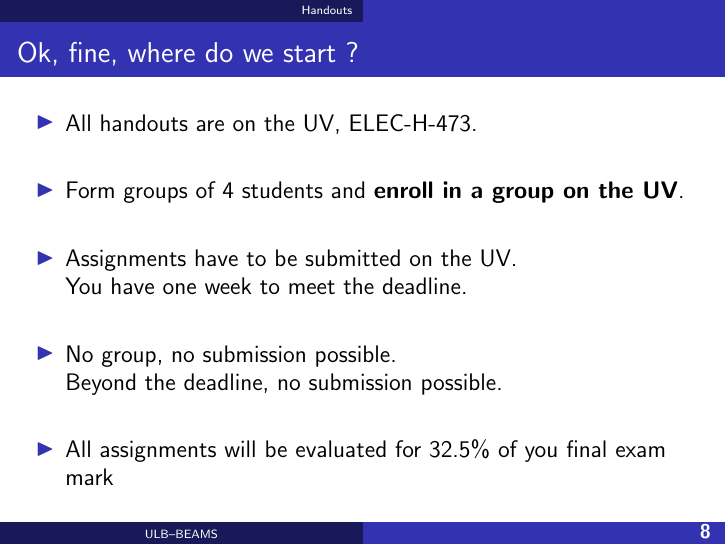
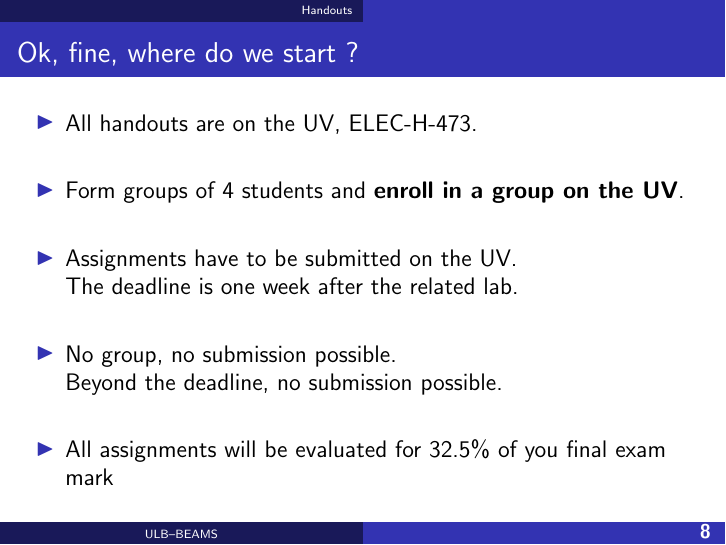
Before and after one commit to BEAMS-EE/ELECH473, LaTeX slides (presentation/presentation.tex): page 9 of 11. Compiled offline with pdfLaTeX.

Commit message:
[presentation] Update Ken & deadline clarification

```diff
--- a/presentation/presentation.tex
+++ b/presentation/presentation.tex
@@ -215,7 +215,7 @@ KR580VM80A die shot, CC by http://zeptobars.ru
 \item[]
 \item Form groups of 4 students and \textbf{enroll in a group on the UV}.
 \item[]
-\item Assignments have to be submitted on the UV.\\ You have one week to meet the deadline.
+\item Assignments have to be submitted on the UV.\\ The deadline is one week after the related lab.
 \item[]
 \item No group, no submission possible.\\Beyond the deadline, no submission possible.
 \item[]
```
Also changed, not shown: presentation/figures/k.jpg.
